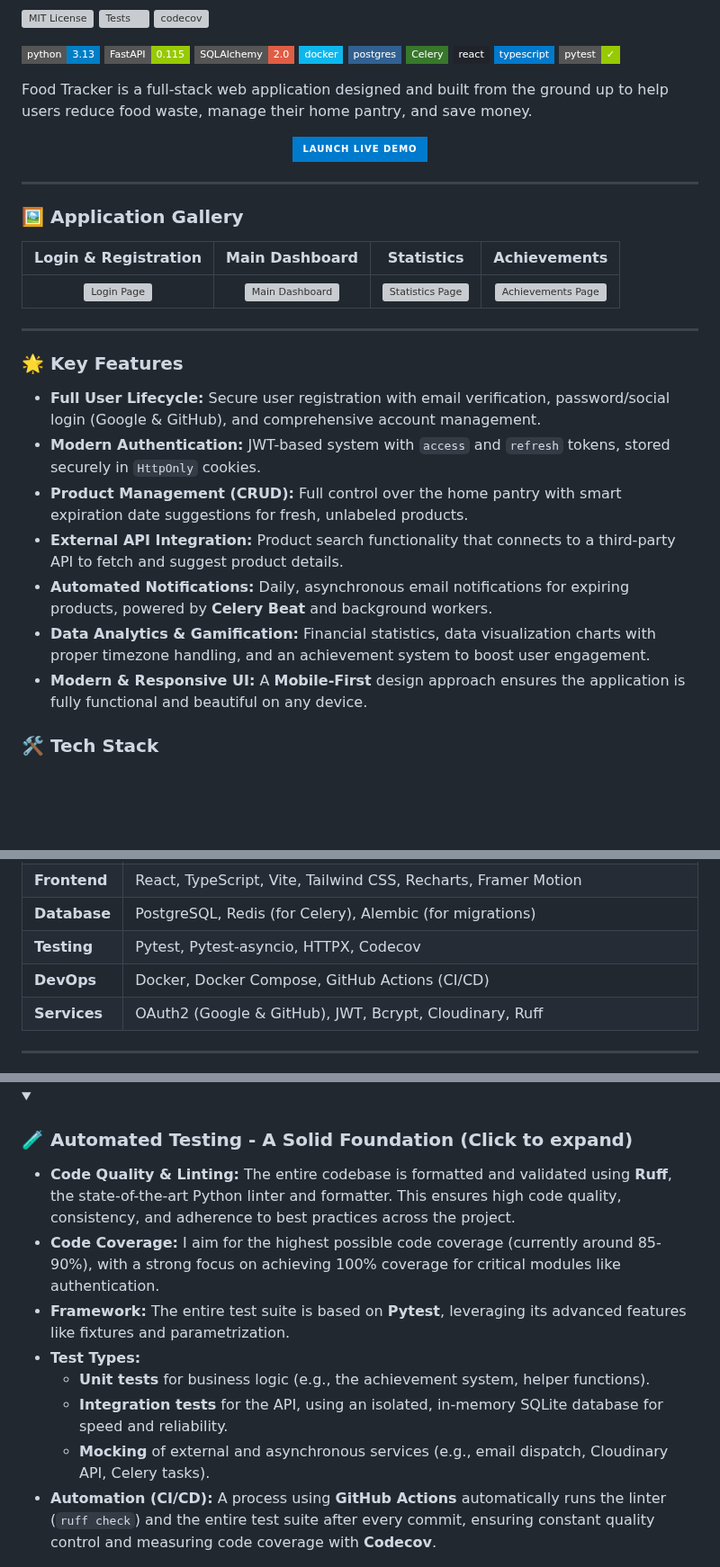
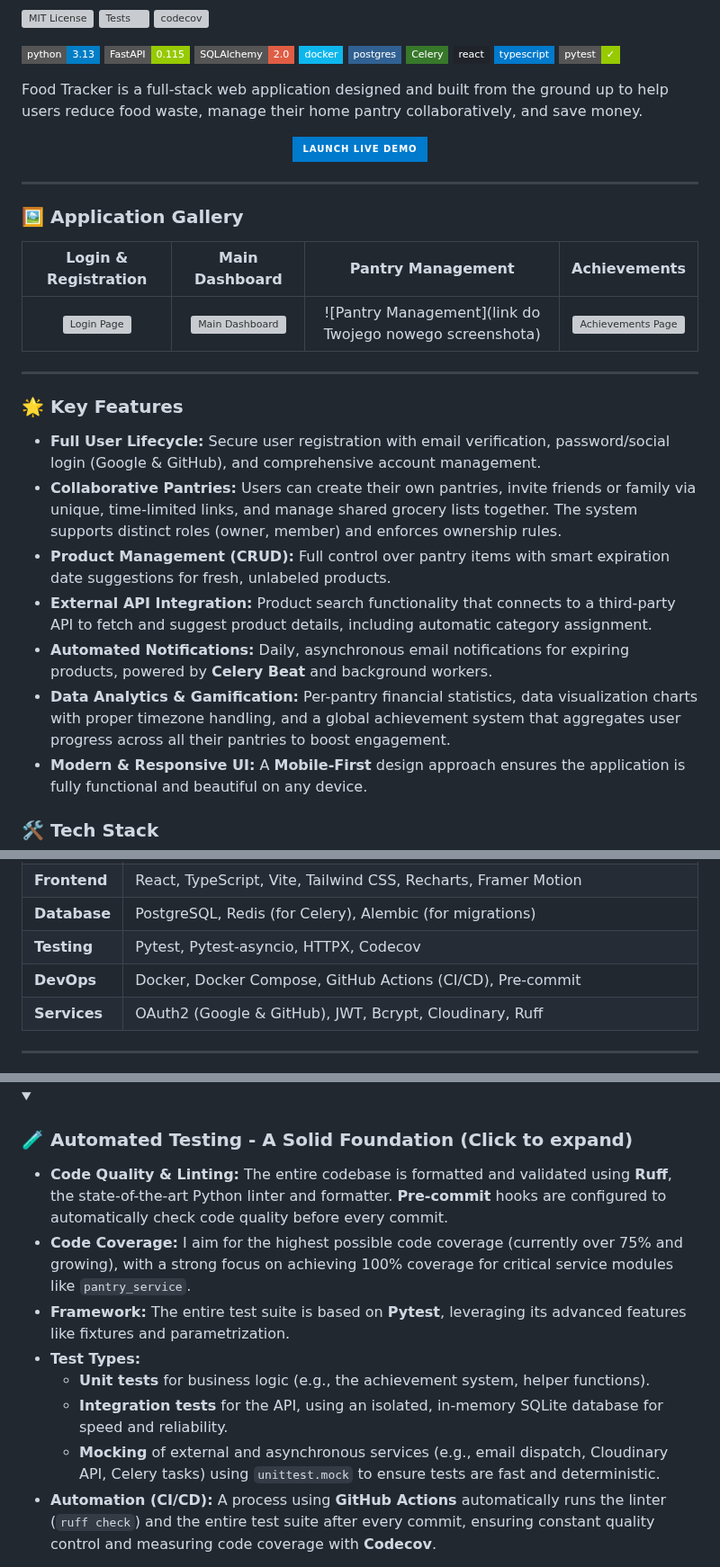
Before and after one commit to michu1810/fastapi-foodtracker, a Markdown page: README.md, 3 parts joined by grey strips. Shown at 90% size. GitHub-like rendering; folded sections open; badges without logos; blank space fills up the shorter version; grey boxes are pictures that could not be loaded.

Commit message:
add info about new pantry mechanic

```diff
--- a/README.md
+++ b/README.md
@@ -14,7 +14,7 @@
 ![TypeScript](https://img.shields.io/badge/typescript-%23007ACC.svg?style=flat-square&logo=typescript&logoColor=white)
 ![Pytest](https://img.shields.io/badge/pytest-✓-green?style=flat-square)
 
-Food Tracker is a full-stack web application designed and built from the ground up to help users reduce food waste, manage their home pantry, and save money.
+Food Tracker is a full-stack web application designed and built from the ground up to help users reduce food waste, manage their home pantry collaboratively, and save money.
 
 <p align="center">
   <a href="https://food-tracker.pl" target="_blank">
@@ -26,20 +26,20 @@ Food Tracker is a full-stack web application designed and built from the ground
 
 ### 🖼️ Application Gallery
 
-|              Login & Registration              |                   Main Dashboard                   |                     Statistics                      |                     Achievements                      |
-|:----------------------------------------------:|:--------------------------------------------------:|:---------------------------------------------------:|:-----------------------------------------------------:|
-| ![Login Page](https://i.imgur.com/FF3zlVz.png) | ![Main Dashboard](https://i.imgur.com/3ciOqZF.png) | ![Statistics Page](https://i.imgur.com/xAzbQE2.png) | ![Achievements Page](https://i.imgur.com/JnkB6KY.png) |
+|              Login & Registration              |                   Main Dashboard                   |                  Pantry Management                   |                     Achievements                      |
+|:----------------------------------------------:|:--------------------------------------------------:|:----------------------------------------------------:|:-----------------------------------------------------:|
+| ![Login Page](https://i.imgur.com/FF3zlVz.png) | ![Main Dashboard](https://i.imgur.com/3ciOqZF.png) | ![Pantry Management](link do Twojego nowego screenshota) | ![Achievements Page](https://i.imgur.com/JnkB6KY.png) |
 
 ---
 
 ### 🌟 Key Features
 
 * **Full User Lifecycle:** Secure user registration with email verification, password/social login (Google & GitHub), and comprehensive account management.
-* **Modern Authentication:** JWT-based system with `access` and `refresh` tokens, stored securely in `HttpOnly` cookies.
-* **Product Management (CRUD):** Full control over the home pantry with smart expiration date suggestions for fresh, unlabeled products.
-* **External API Integration:** Product search functionality that connects to a third-party API to fetch and suggest product details.
+* **Collaborative Pantries:** Users can create their own pantries, invite friends or family via unique, time-limited links, and manage shared grocery lists together. The system supports distinct roles (owner, member) and enforces ownership rules.
+* **Product Management (CRUD):** Full control over pantry items with smart expiration date suggestions for fresh, unlabeled products.
+* **External API Integration:** Product search functionality that connects to a third-party API to fetch and suggest product details, including automatic category assignment.
 * **Automated Notifications:** Daily, asynchronous email notifications for expiring products, powered by **Celery Beat** and background workers.
-* **Data Analytics & Gamification:** Financial statistics, data visualization charts with proper timezone handling, and an achievement system to boost user engagement.
+* **Data Analytics & Gamification:** Per-pantry financial statistics, data visualization charts with proper timezone handling, and a global achievement system that aggregates user progress across all their pantries to boost engagement.
 * **Modern & Responsive UI:** A **Mobile-First** design approach ensures the application is fully functional and beautiful on any device.
 
 ### 🛠️ Tech Stack
@@ -50,7 +50,7 @@ Food Tracker is a full-stack web application designed and built from the ground
 | **Frontend** | React, TypeScript, Vite, Tailwind CSS, Recharts, Framer Motion |
 | **Database** | PostgreSQL, Redis (for Celery), Alembic (for migrations) |
 | **Testing** | Pytest, Pytest-asyncio, HTTPX, Codecov |
-| **DevOps** | Docker, Docker Compose, GitHub Actions (CI/CD) |
+| **DevOps** | Docker, Docker Compose, GitHub Actions (CI/CD), Pre-commit |
 | **Services** | OAuth2 (Google & GitHub), JWT, Bcrypt, Cloudinary, Ruff |
 
 ---
@@ -118,13 +118,13 @@ When designing the backend architecture, I set several key goals: **security, pe
 <details>
 <summary><h3>🧪 Automated Testing - A Solid Foundation (Click to expand)</h3></summary>
 
--   **Code Quality & Linting:** The entire codebase is formatted and validated using **Ruff**, the state-of-the-art Python linter and formatter. This ensures high code quality, consistency, and adherence to best practices across the project.
--   **Code Coverage:** I aim for the highest possible code coverage (currently around 85-90%), with a strong focus on achieving 100% coverage for critical modules like authentication.
+-   **Code Quality & Linting:** The entire codebase is formatted and validated using **Ruff**, the state-of-the-art Python linter and formatter. **Pre-commit** hooks are configured to automatically check code quality before every commit.
+-   **Code Coverage:** I aim for the highest possible code coverage (currently over 75% and growing), with a strong focus on achieving 100% coverage for critical service modules like `pantry_service`.
 -   **Framework:** The entire test suite is based on **Pytest**, leveraging its advanced features like fixtures and parametrization.
 -   **Test Types:**
     -   **Unit tests** for business logic (e.g., the achievement system, helper functions).
     -   **Integration tests** for the API, using an isolated, in-memory SQLite database for speed and reliability.
-    -   **Mocking** of external and asynchronous services (e.g., email dispatch, Cloudinary API, Celery tasks).
+    -   **Mocking** of external and asynchronous services (e.g., email dispatch, Cloudinary API, Celery tasks) using `unittest.mock` to ensure tests are fast and deterministic.
 -   **Automation (CI/CD):** A process using **GitHub Actions** automatically runs the linter (`ruff check`) and the entire test suite after every commit, ensuring constant quality control and measuring code coverage with **Codecov**.
 
 This comprehensive testing approach allows me to develop the application quickly and safely, confident that its foundations are solid and reliable.
```
Also changed, not shown: other parts of README.md (+3 -3 lines).
